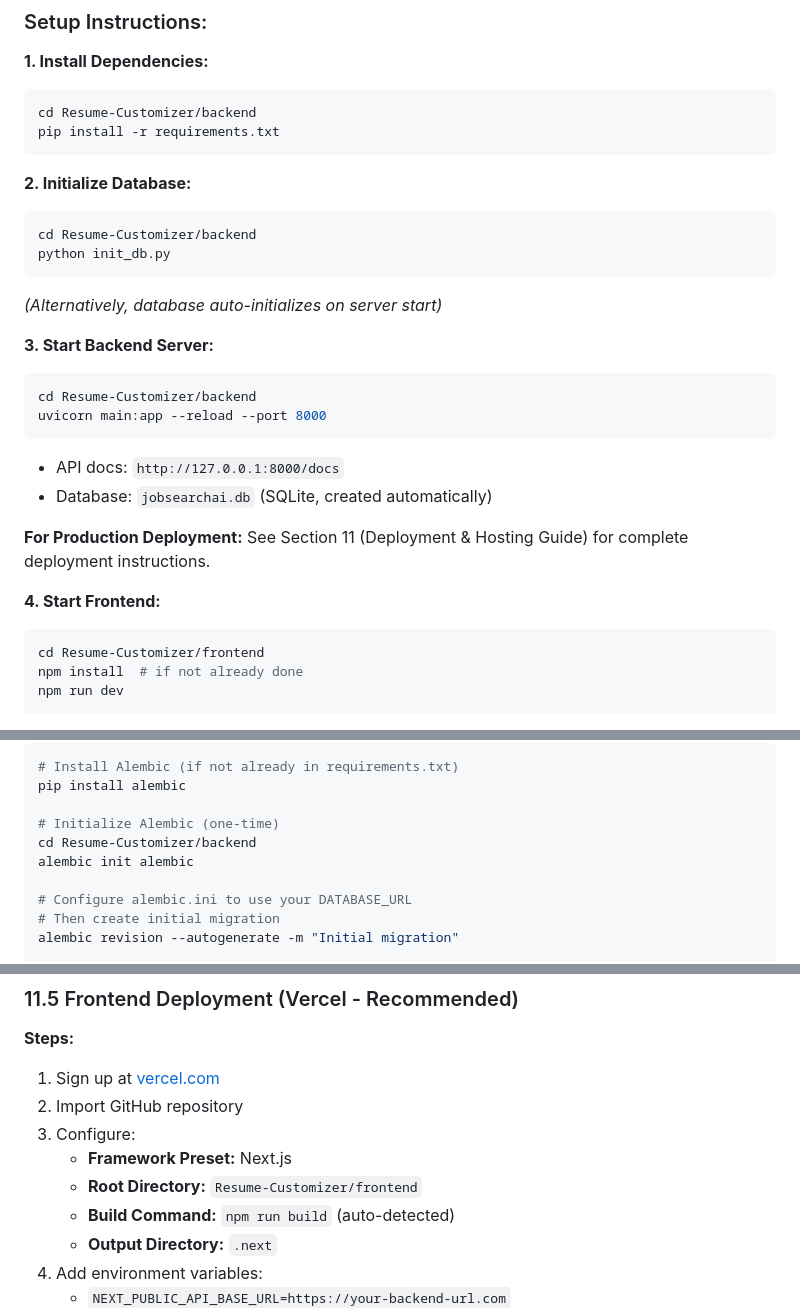
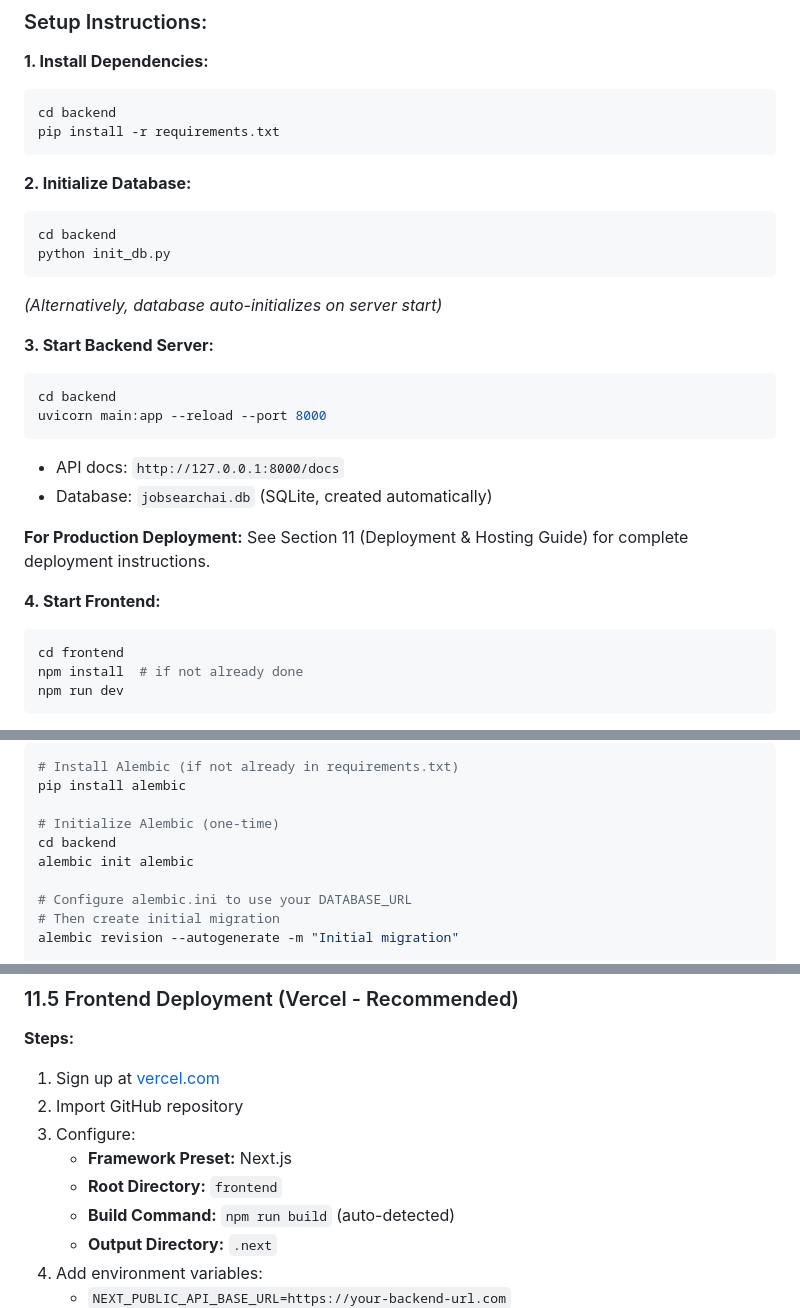
Before and after one commit to Neelansh-Khare/JobSearchAI, a Markdown page: nextSteps.md, 3 parts joined by grey strips. Drawn GitHub-style.

````diff
--- a/nextSteps.md
+++ b/nextSteps.md
@@ -324,20 +324,20 @@ backend/
 
 **1. Install Dependencies:**
 ```bash
-cd Resume-Customizer/backend
+cd backend
 pip install -r requirements.txt
 ```
 
 **2. Initialize Database:**
 ```bash
-cd Resume-Customizer/backend
+cd backend
 python init_db.py
 ```
 *(Alternatively, database auto-initializes on server start)*
 
 **3. Start Backend Server:**
 ```bash
-cd Resume-Customizer/backend
+cd backend
 uvicorn main:app --reload --port 8000
 ```
 - API docs: `http://127.0.0.1:8000/docs`
@@ -347,7 +347,7 @@ uvicorn main:app --reload --port 8000
 
 **4. Start Frontend:**
 ```bash
-cd Resume-Customizer/frontend
+cd frontend
 npm install  # if not already done
 npm run dev
 ```
@@ -996,7 +996,7 @@ NEXT_PUBLIC_GA_ID=your_google_analytics_id
 pip install alembic
 
 # Initialize Alembic (one-time)
-cd Resume-Customizer/backend
+cd backend
 alembic init alembic
 
 # Configure alembic.ini to use your DATABASE_URL
@@ -1112,7 +1112,7 @@ CMD ["uvicorn", "main:app", "--host", "0.0.0.0", "--port", "8000"]
 2. Import GitHub repository
 3. Configure:
    - **Framework Preset:** Next.js
-   - **Root Directory:** `Resume-Customizer/frontend`
+   - **Root Directory:** `frontend`
    - **Build Command:** `npm run build` (auto-detected)
    - **Output Directory:** `.next`
 4. Add environment variables:
````
Also changed, not shown: other parts of nextSteps.md (+2 -2 lines), README.md (+3 -2 lines).
